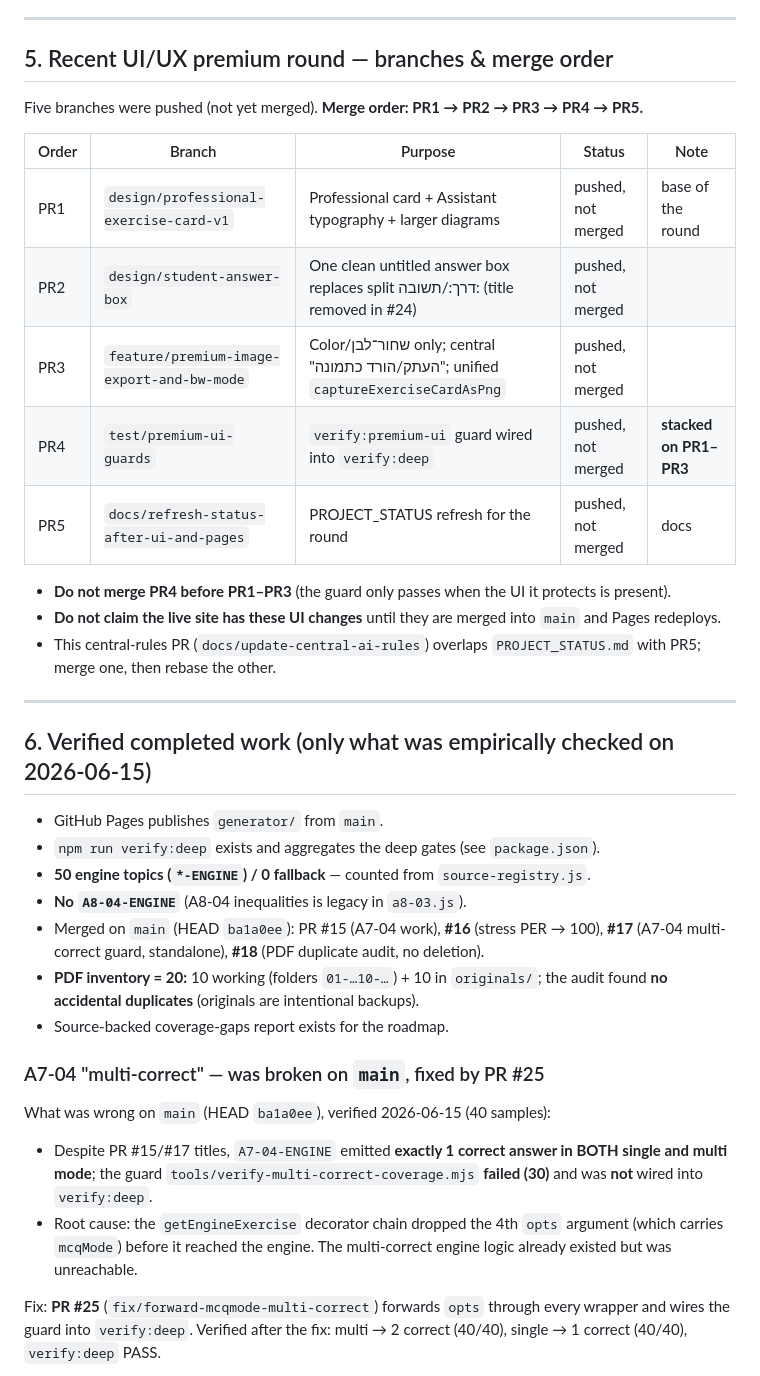
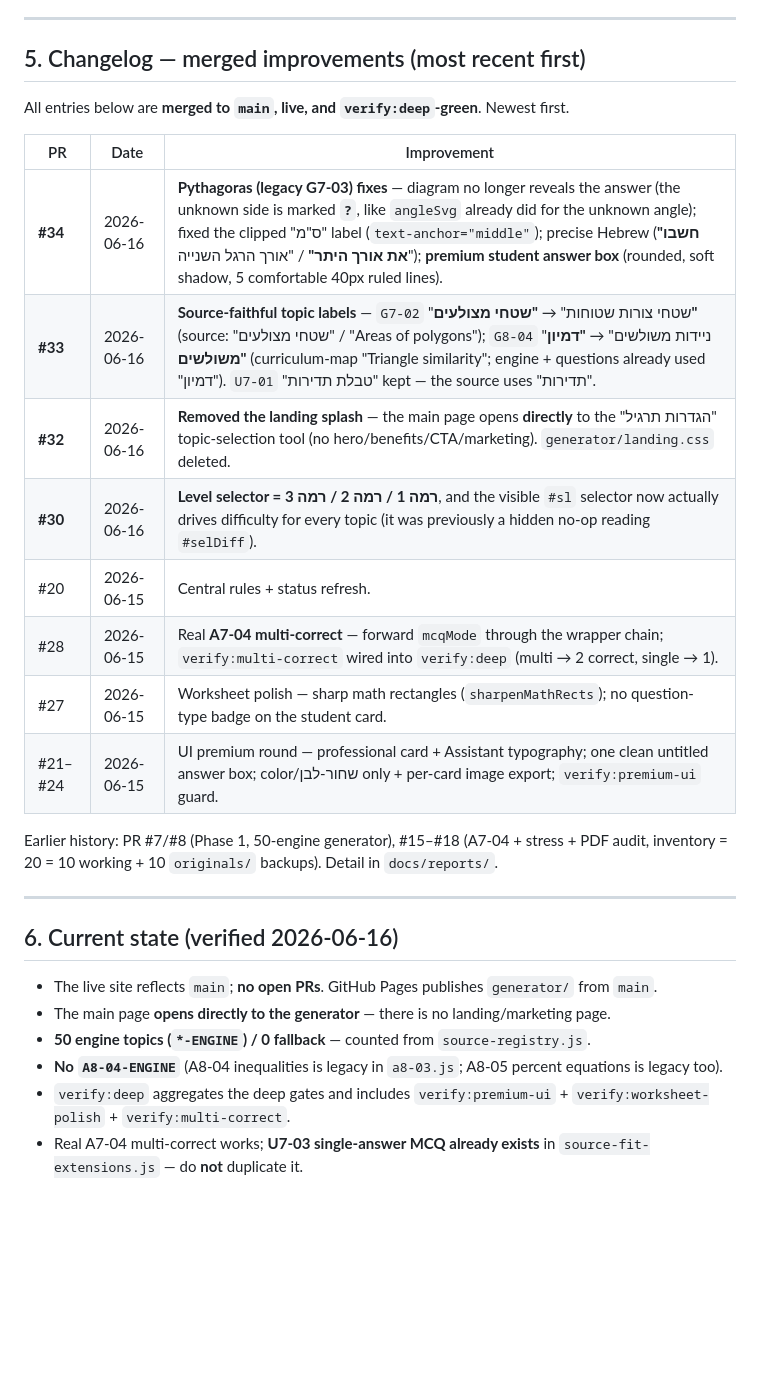
Before and after one commit to yanivmizrachiy/shiur-prati, a Markdown page: RULES.md, the part around one of its changes. Drawn GitHub-style; blank space fills up the shorter version.

```diff
--- a/RULES.md
+++ b/RULES.md
@@ -80,45 +80,31 @@ RULES.md                this central operating guide
 
 ---
 
-## 5. Recent UI/UX premium round — branches & merge order
+## 5. Changelog — merged improvements (most recent first)
 
-Five branches were pushed (not yet merged). **Merge order: PR1 → PR2 → PR3 → PR4 → PR5.**
+All entries below are **merged to `main`, live, and `verify:deep`-green**. Newest first.
 
-| Order | Branch | Purpose | Status | Note |
-|---|---|---|---|---|
-| PR1 | `design/professional-exercise-card-v1` | Professional card + Assistant typography + larger diagrams | pushed, not merged | base of the round |
-| PR2 | `design/student-answer-box` | One clean untitled answer box replaces split דרך:/תשובה: (title removed in #24) | pushed, not merged | |
-| PR3 | `feature/premium-image-export-and-bw-mode` | Color/שחור־לבן only; central "העתק/הורד כתמונה"; unified `captureExerciseCardAsPng` | pushed, not merged | |
-| PR4 | `test/premium-ui-guards` | `verify:premium-ui` guard wired into `verify:deep` | pushed, not merged | **stacked on PR1–PR3** |
-| PR5 | `docs/refresh-status-after-ui-and-pages` | PROJECT_STATUS refresh for the round | pushed, not merged | docs |
+| PR | Date | Improvement |
+|---|---|---|
+| **#34** | 2026-06-16 | **Pythagoras (legacy G7-03) fixes** — diagram no longer reveals the answer (the unknown side is marked **`?`**, like `angleSvg` already did for the unknown angle); fixed the clipped "ס\"מ" label (`text-anchor="middle"`); precise Hebrew (**"חשבו את אורך היתר"** / "אורך הרגל השנייה"); **premium student answer box** (rounded, soft shadow, 5 comfortable 40px ruled lines). |
+| **#33** | 2026-06-16 | **Source-faithful topic labels** — `G7-02` "שטחי צורות שטוחות" → **"שטחי מצולעים"** (source: "שטחי מצולעים" / "Areas of polygons"); `G8-04` "ניידות משולשים" → **"דמיון משולשים"** (curriculum-map "Triangle similarity"; engine + questions already used "דמיון"). `U7-01` "טבלת תדירות" kept — the source uses "תדירות". |
+| **#32** | 2026-06-16 | **Removed the landing splash** — the main page opens **directly** to the "הגדרות תרגיל" topic-selection tool (no hero/benefits/CTA/marketing). `generator/landing.css` deleted. |
+| **#30** | 2026-06-16 | **Level selector = רמה 1 / רמה 2 / רמה 3**, and the visible `#sl` selector now actually drives difficulty for every topic (it was previously a hidden no-op reading `#selDiff`). |
+| #20 | 2026-06-15 | Central rules + status refresh. |
+| #28 | 2026-06-15 | Real **A7-04 multi-correct** — forward `mcqMode` through the wrapper chain; `verify:multi-correct` wired into `verify:deep` (multi → 2 correct, single → 1). |
+| #27 | 2026-06-15 | Worksheet polish — sharp math rectangles (`sharpenMathRects`); no question-type badge on the student card. |
+| #21–#24 | 2026-06-15 | UI premium round — professional card + Assistant typography; one clean untitled answer box; color/שחור-לבן only + per-card image export; `verify:premium-ui` guard. |
 
-- **Do not merge PR4 before PR1–PR3** (the guard only passes when the UI it protects is present).
-- **Do not claim the live site has these UI changes** until they are merged into `main` and Pages redeploys.
-- This central-rules PR (`docs/update-central-ai-rules`) overlaps `PROJECT_STATUS.md` with PR5; merge one, then rebase the other.
+Earlier history: PR #7/#8 (Phase 1, 50-engine generator), #15–#18 (A7-04 + stress + PDF audit, inventory = 20 = 10 working + 10 `originals/` backups). Detail in `docs/reports/`.
 
 ---
 
-## 6. Verified completed work (only what was empirically checked on 2026-06-15)
+## 6. Current state (verified 2026-06-16)
 
-- GitHub Pages publishes `generator/` from `main`.
-- `npm run verify:deep` exists and aggregates the deep gates (see `package.json`).
+- The live site reflects `main`; **no open PRs**. GitHub Pages publishes `generator/` from `main`.
+- The main page **opens directly to the generator** — there is no landing/marketing page.
 - **50 engine topics (`*-ENGINE`) / 0 fallback** — counted from `source-registry.js`.
-- **No `A8-04-ENGINE`** (A8-04 inequalities is legacy in `a8-03.js`).
-- Merged on `main` (HEAD `ba1a0ee`): PR #15 (A7-04 work), **#16** (stress PER → 100), **#17** (A7-04 multi-correct guard, standalone), **#18** (PDF duplicate audit, no deletion).
-- **PDF inventory = 20:** 10 working (folders `01-…10-…`) + 10 in `originals/`; the audit found **no accidental duplicates** (originals are intentional backups).
-- Source-backed coverage-gaps report exists for the roadmap.
+- **No `A8-04-ENGINE`** (A8-04 inequalities is legacy in `a8-03.js`; A8-05 percent equations is legacy too).
+- `verify:deep` aggregates the deep gates and includes `verify:premium-ui` + `verify:worksheet-polish` + `verify:multi-correct`.
+- Real A7-04 multi-correct works; **U7-03 single-answer MCQ already exists** in `source-fit-extensions.js` — do **not** duplicate it.
 
-### A7-04 "multi-correct" — was broken on `main`, fixed by PR #25
-
-What was wrong on `main` (HEAD `ba1a0ee`), verified 2026-06-15 (40 samples):
-- Despite PR #15/#17 titles, `A7-04-ENGINE` emitted **exactly 1 correct answer in
-  BOTH single and multi mode**; the guard `tools/verify-multi-correct-coverage.mjs`
-  **failed (30)** and was **not** wired into `verify:deep`.
-- Root cause: the `getEngineExercise` decorator chain dropped the 4th `opts`
-  argument (which carries `mcqMode`) before it reached the engine. The multi-correct
-  engine logic already existed but was unreachable.
-
-Fix: **PR #25** (`fix/forward-mcqmode-multi-correct`) forwards `opts` through every
-wrapper and wires the guard into `verify:deep`. Verified after the fix: multi → 2
-correct (40/40), single → 1 correct (40/40), `verify:deep` PASS.
-
```
Also changed, not shown: other parts of RULES.md (+19 -31 lines), PROJECT_RULES.md (+8 -0 lines), PROJECT_STATUS.md (+24 -11 lines).
